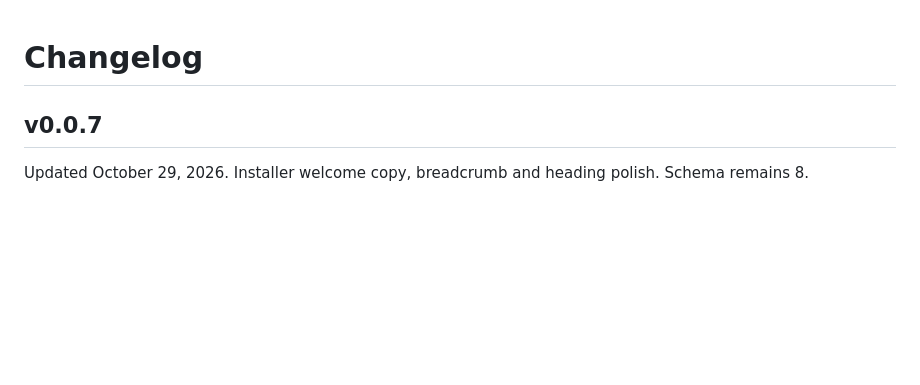
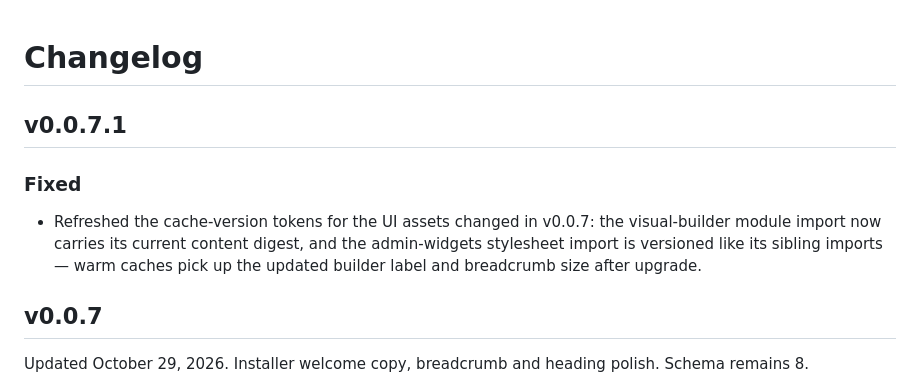
Before and after one commit to irgordon/wp-next, a Markdown page: CHANGELOG.md, the part around the change. GitHub-like rendering; blank space fills up the shorter version.

Commit message:
fix(admin): Refresh cache versions for changed UI assets (v0.0.7.1)
WHAT:
- Update the visual-builder module import token to the current content digest (d925ffcd01c6).
- Version the admin-widgets stylesheet import (eda253ed7a8d), matching the sibling design-pages import.
- Note the patch in the changelog as v0.0.7.1.

WHY:
- The v0.0.7 label and breadcrumb changes shipped under the previous assets' cache tokens, so deployments that cache static files keep serving the old builder label and 10px breadcrumb to warm clients after upgrade.

HOW IMPROVED:
- Follow the codebase's existing content-digest token scheme (first 12 hex of SHA-256) so changed assets invalidate cached copies on upgrade.

```diff
--- a/CHANGELOG.md
+++ b/CHANGELOG.md
@@ -1,4 +1,10 @@
 # Changelog
+
+## v0.0.7.1
+
+### Fixed
+
+- Refreshed the cache-version tokens for the UI assets changed in v0.0.7: the visual-builder module import now carries its current content digest, and the admin-widgets stylesheet import is versioned like its sibling imports — warm caches pick up the updated builder label and breadcrumb size after upgrade.
 
 ## v0.0.7
 
```
